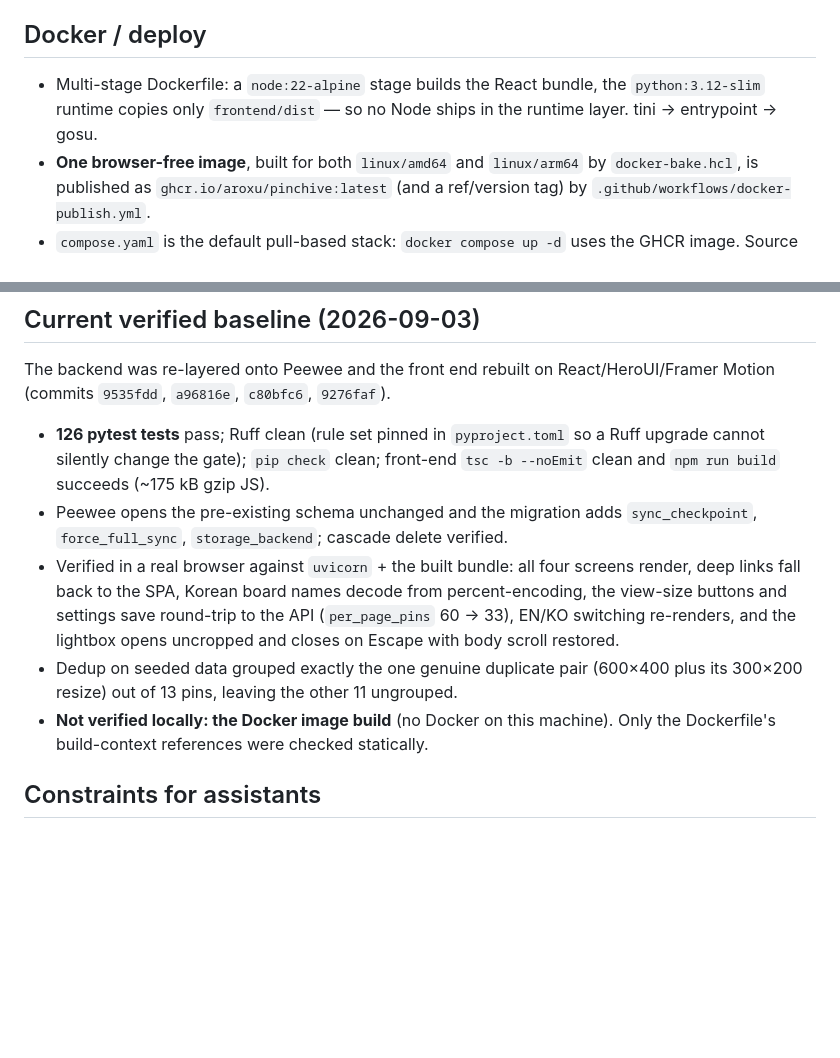
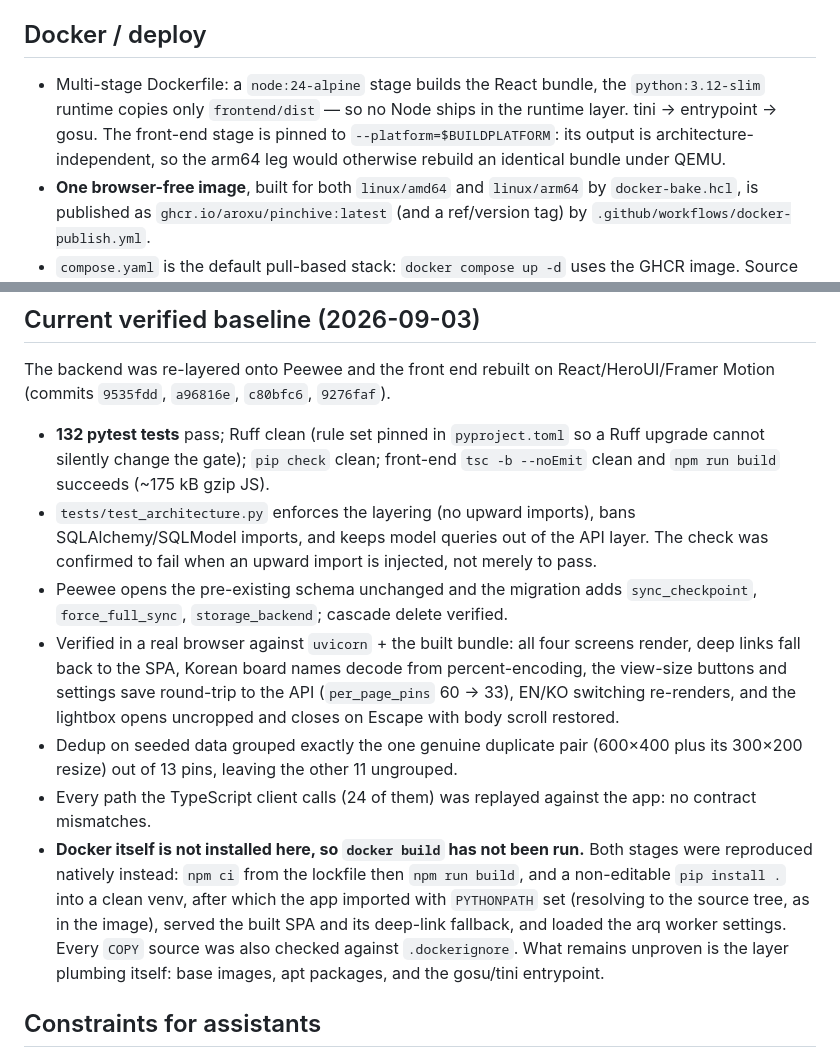
Before and after one commit to aroxu/pinchive, a Markdown page: AGENTS.md, 2 parts joined by grey strips. Drawn GitHub-style; blank space fills up the shorter version.

Commit message:
docs: record the image-build verification and its remaining gap
Docker is not installed on this machine, so `docker build` is still unproven.
Say what was substituted for it — both stages reproduced natively, plus a COPY
vs .dockerignore cross-check — and name what that cannot cover: base images,
apt packages, and the gosu/tini entrypoint.

```diff
--- a/AGENTS.md
+++ b/AGENTS.md
@@ -203,9 +203,11 @@ adopt the palette instead of their stock blue-on-grey defaults.
 
 ## Docker / deploy
 
-- Multi-stage Dockerfile: a `node:22-alpine` stage builds the React bundle, the
+- Multi-stage Dockerfile: a `node:24-alpine` stage builds the React bundle, the
   `python:3.12-slim` runtime copies only `frontend/dist` — so no Node ships in the
-  runtime layer. tini → entrypoint → gosu.
+  runtime layer. tini → entrypoint → gosu. The front-end stage is pinned to
+  `--platform=$BUILDPLATFORM`: its output is architecture-independent, so the arm64
+  leg would otherwise rebuild an identical bundle under QEMU.
 - **One browser-free image**, built for both `linux/amd64` and `linux/arm64` by
   `docker-bake.hcl`, is published as `ghcr.io/aroxu/pinchive:latest` (and a ref/version
   tag) by `.github/workflows/docker-publish.yml`.
@@ -224,9 +226,12 @@ adopt the palette instead of their stock blue-on-grey defaults.
 The backend was re-layered onto Peewee and the front end rebuilt on React/HeroUI/Framer
 Motion (commits `9535fdd`, `a96816e`, `c80bfc6`, `9276faf`).
 
-- **126 pytest tests** pass; Ruff clean (rule set pinned in `pyproject.toml` so a Ruff
+- **132 pytest tests** pass; Ruff clean (rule set pinned in `pyproject.toml` so a Ruff
   upgrade cannot silently change the gate); `pip check` clean; front-end `tsc -b
   --noEmit` clean and `npm run build` succeeds (~175 kB gzip JS).
+- `tests/test_architecture.py` enforces the layering (no upward imports), bans
+  SQLAlchemy/SQLModel imports, and keeps model queries out of the API layer. The check
+  was confirmed to fail when an upward import is injected, not merely to pass.
 - Peewee opens the pre-existing schema unchanged and the migration adds
   `sync_checkpoint`, `force_full_sync`, `storage_backend`; cascade delete verified.
 - Verified in a real browser against `uvicorn` + the built bundle: all four screens
@@ -236,8 +241,15 @@ Motion (commits `9535fdd`, `a96816e`, `c80bfc6`, `9276faf`).
   uncropped and closes on Escape with body scroll restored.
 - Dedup on seeded data grouped exactly the one genuine duplicate pair (600×400 plus its
   300×200 resize) out of 13 pins, leaving the other 11 ungrouped.
-- **Not verified locally: the Docker image build** (no Docker on this machine). Only the
-  Dockerfile's build-context references were checked statically.
+- Every path the TypeScript client calls (24 of them) was replayed against the app:
+  no contract mismatches.
+- **Docker itself is not installed here, so `docker build` has not been run.** Both
+  stages were reproduced natively instead: `npm ci` from the lockfile then `npm run
+  build`, and a non-editable `pip install .` into a clean venv, after which the app
+  imported with `PYTHONPATH` set (resolving to the source tree, as in the image),
+  served the built SPA and its deep-link fallback, and loaded the arq worker settings.
+  Every `COPY` source was also checked against `.dockerignore`. What remains unproven
+  is the layer plumbing itself: base images, apt packages, and the gosu/tini entrypoint.
 
 ## Constraints for assistants
 
```
